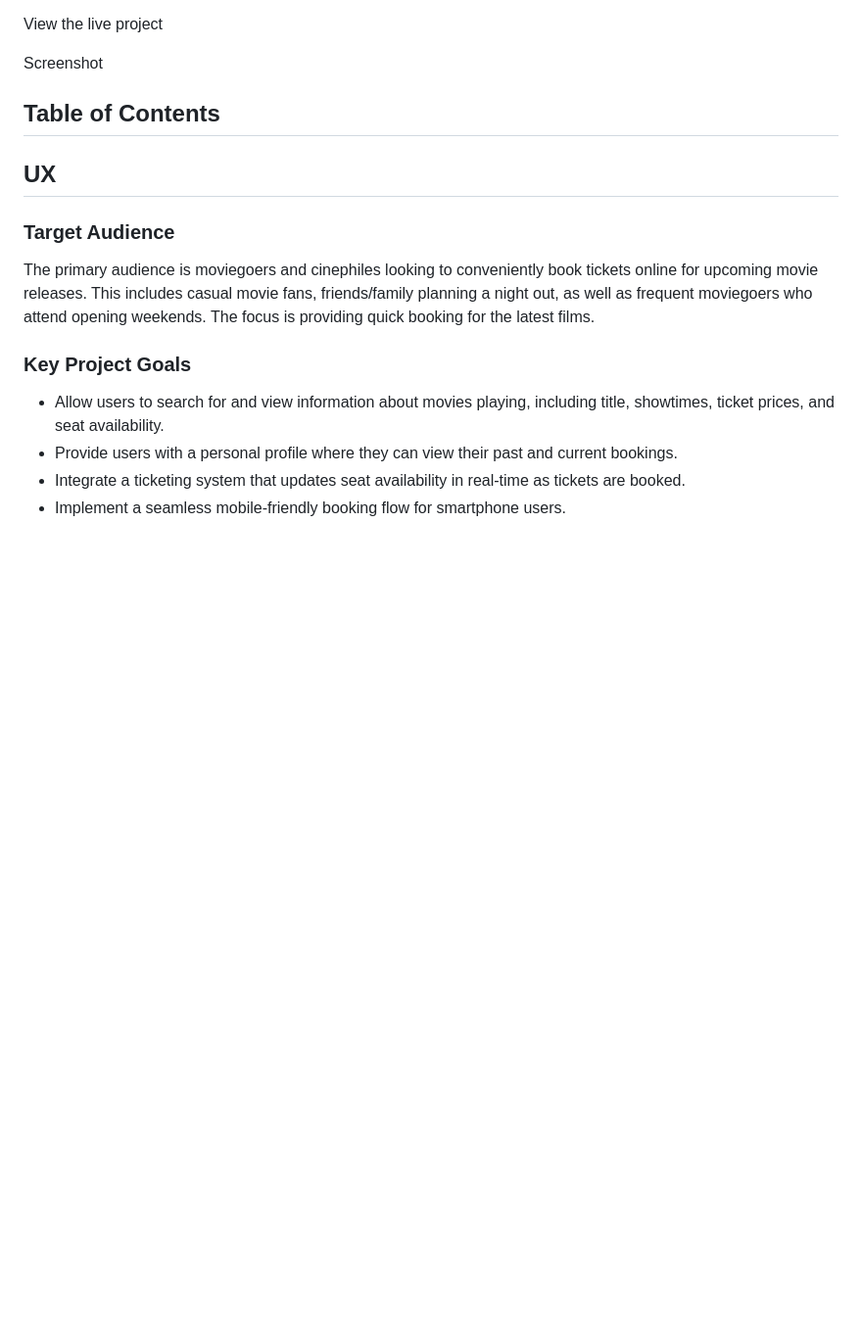
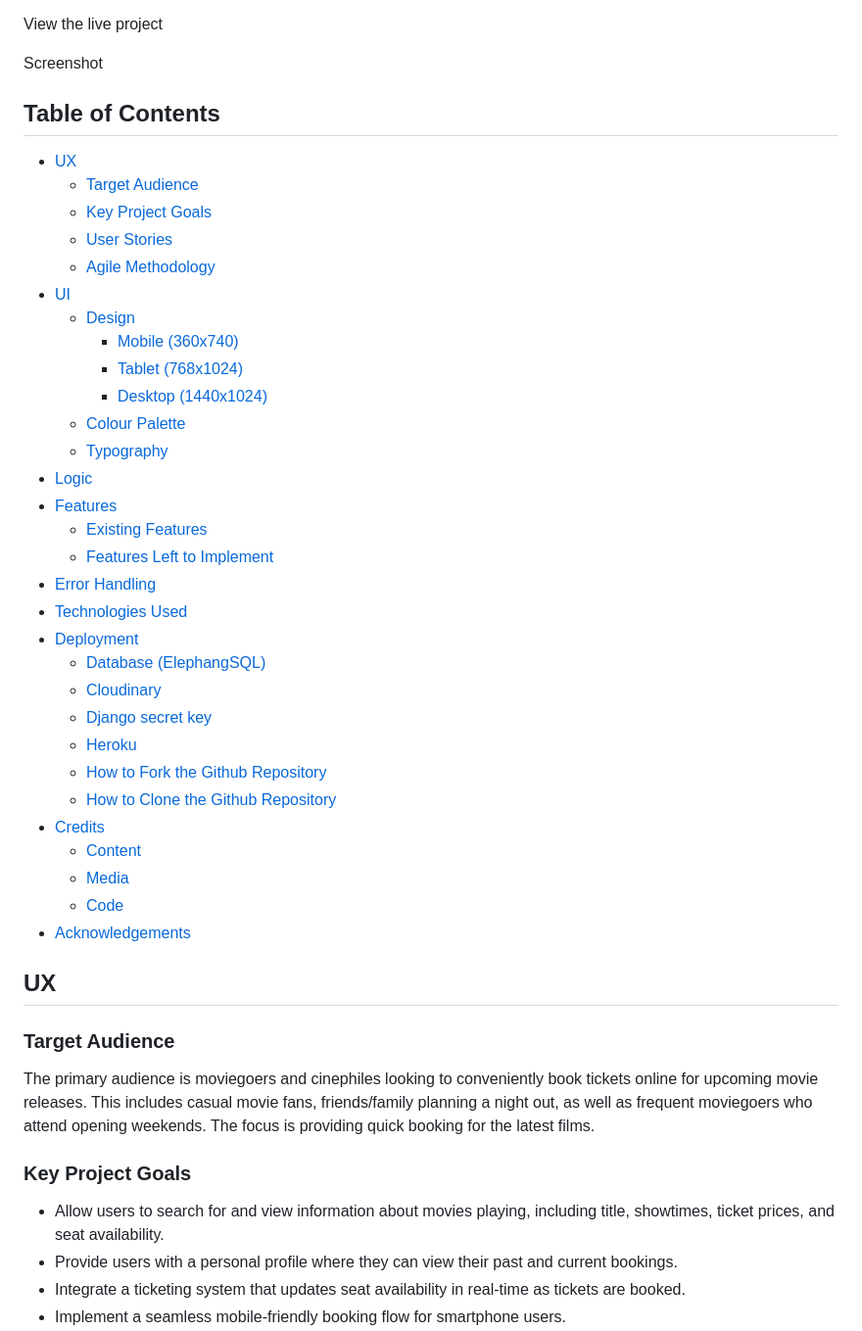
Before and after one commit to nataliiasolomchak21/moviegeek-booking, a Markdown page: README.md, the part around one of its changes. Shown at 98% size. GitHub-like rendering; blank space fills up the shorter version.

Commit message:
Add table of contents to README

```diff
--- a/README.md
+++ b/README.md
@@ -7,6 +7,37 @@ View the live project
 Screenshot
 
 ## Table of Contents
+
+- [UX](#ux)
+    - [Target Audience](#target-audience)
+    - [Key Project Goals](#key-project-goals)
+    - [User Stories](#user-stories)
+    - [Agile Methodology](#agile-methodology)
+- [UI](#ui)
+    - [Design](#design)
+        - [Mobile (360x740)](#mobile-360x740)
+        - [Tablet (768x1024)](#tablet-768x1024)
+        - [Desktop (1440x1024)](#desktop-1440x1024)
+    - [Colour Palette](#colour-palette)
+    - [Typography](#typography)
+- [Logic](#logic)
+- [Features](#features)
+    - [Existing Features](#existing-features)
+    - [Features Left to Implement](#features-left-to-implement)
+- [Error Handling](#error-handling)
+- [Technologies Used](#technologies-used)
+- [Deployment](#deployment)
+    - [Database (ElephangSQL)](#database-elephangsql)
+    - [Cloudinary](#cloudinary)
+    - [Django secret key](#django-secret-key)
+    - [Heroku](#heroku)
+    - [How to Fork the Github Repository](#how-to-fork-the-github-repository)
+    - [How to Clone the Github Repository](#how-to-clone-the-github-repository)
+- [Credits](#credits)
+    - [Content](#content)
+    - [Media](#media)
+    - [Code](#code)
+- [Acknowledgements](#acknowledgements)
 
 ## UX
 
```
Also changed, not shown: other parts of README.md (+5 -5 lines).
